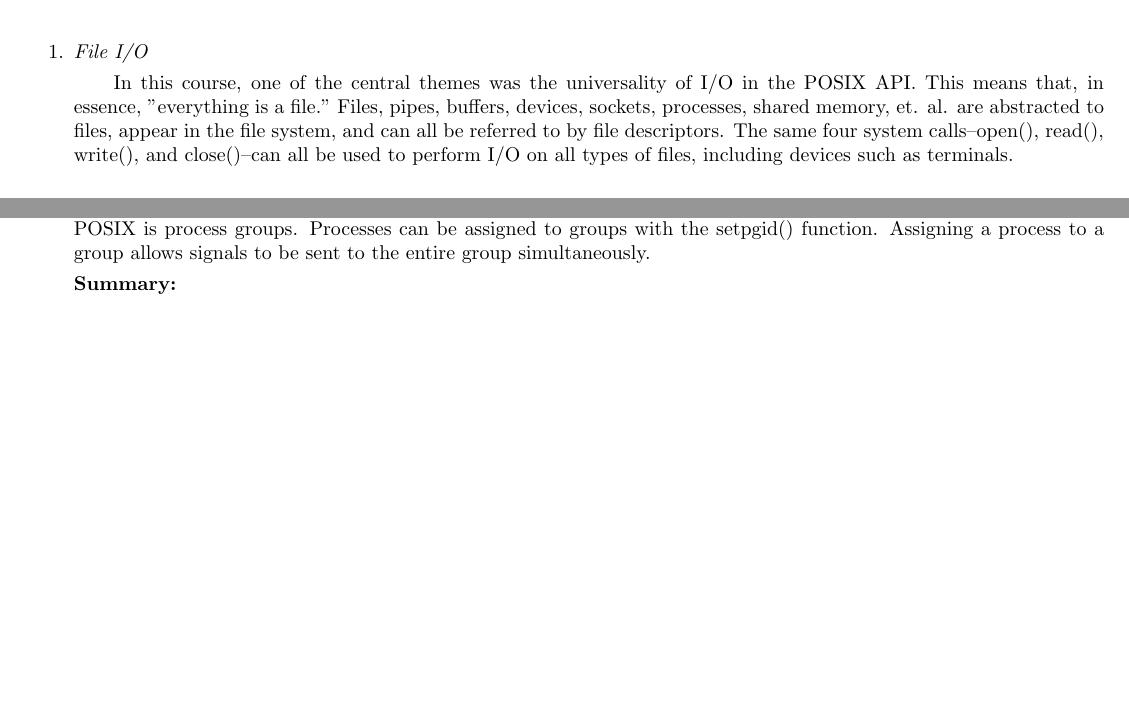
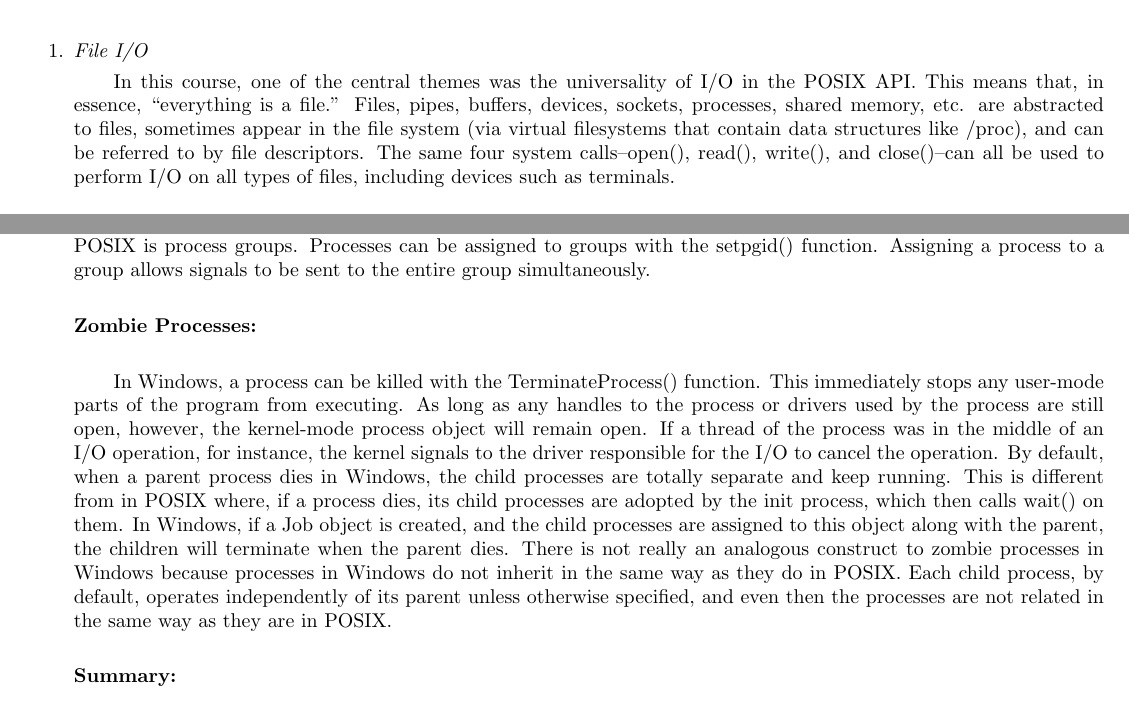
Before and after one commit to ZitzelbergerAlec/Classes, a LaTeX document (cs311/final/mywriteup.tex): two parts of pages 1 and 5 of 6, joined at a grey line, cut so that both start at the same text, the shorter picture padded with empty space. Compiled offline with LaTeX, dvips and Ghostscript.

Commit message:
Final draft. Proofread and ready to submit.

```diff
--- a/cs311/final/mywriteup.tex
+++ b/cs311/final/mywriteup.tex
@@ -56,7 +56,7 @@ CS 311
 \begin{enumerate}
 \item \emph{File I/O}
 
-\tab In this course, one of the central themes was the universality of I/O in the POSIX API. This means that, in essence, "everything is a file." Files, pipes, buffers, devices, sockets, processes, shared memory, et. al. are abstracted to files, appear in the file system, and can all be referred to by file descriptors. The same four system calls--open(), read(), write(), and close()--can all be used to perform I/O on all types of files, including devices such as terminals. \newline
+\tab In this course, one of the central themes was the universality of I/O in the POSIX API. This means that, in essence, ``everything is a file.'' Files, pipes, buffers, devices, sockets, processes, shared memory, etc. are abstracted to files, sometimes appear in the file system (via virtual filesystems that contain data structures like /proc), and can be referred to by file descriptors. The same four system calls--open(), read(), write(), and close()--can all be used to perform I/O on all types of files, including devices such as terminals. \newline
 %\[from TLPI, pg. 72\].
 
 \textbf{STDIN, STDOUT, STDERR} \newline
@@ -290,7 +290,11 @@ BOOL WINAPI CreateProcess(
 
 \textbf{Managing Processes:} \newline
 
-The Windows API allows processes to be grouped together using Jobs to simplify management. A similar construct in POSIX is process groups. Processes can be assigned to groups with the setpgid() function. Assigning a process to a group allows signals to be sent to the entire group simultaneously.
+The Windows API allows processes to be grouped together using Jobs to simplify management. A similar construct in POSIX is process groups. Processes can be assigned to groups with the setpgid() function. Assigning a process to a group allows signals to be sent to the entire group simultaneously. \newline
+
+\textbf{Zombie Processes:} \newline
+
+\tab In Windows, a process can be killed with the TerminateProcess() function. This immediately stops any user-mode parts of the program from executing. As long as any handles to the process or drivers used by the process are still open, however, the kernel-mode process object will remain open. If a thread of the process was in the middle of an I/O operation, for instance, the kernel signals to the driver responsible for the I/O to cancel the operation\ignore{http://blogs.msdn.com/b/oldnewthing/archive/2004/07/23/192531.aspx}. By default, when a parent process dies in Windows, the child processes are totally separate and keep running. This is different from in POSIX where, if a process dies, its child processes are adopted by the init process, which then calls wait() on them. In Windows, if a Job object is created, and the child processes are assigned to this object along with the parent, the children will terminate when the parent dies\ignore{http://stackoverflow.com/questions/3342941/kill-child-process-when-parent-process-is-killed}. There is not really an analogous construct to zombie processes in Windows because processes in Windows do not inherit in the same way as they do in POSIX. Each child process, by default, operates independently of its parent unless otherwise specified, and even then the processes are not related in the same way as they are in POSIX. \newline
 
 \textbf{Summary:} \newline
 
```
Also changed, not shown: cs311/final/mywriteup.tex (2 more changed lines).
